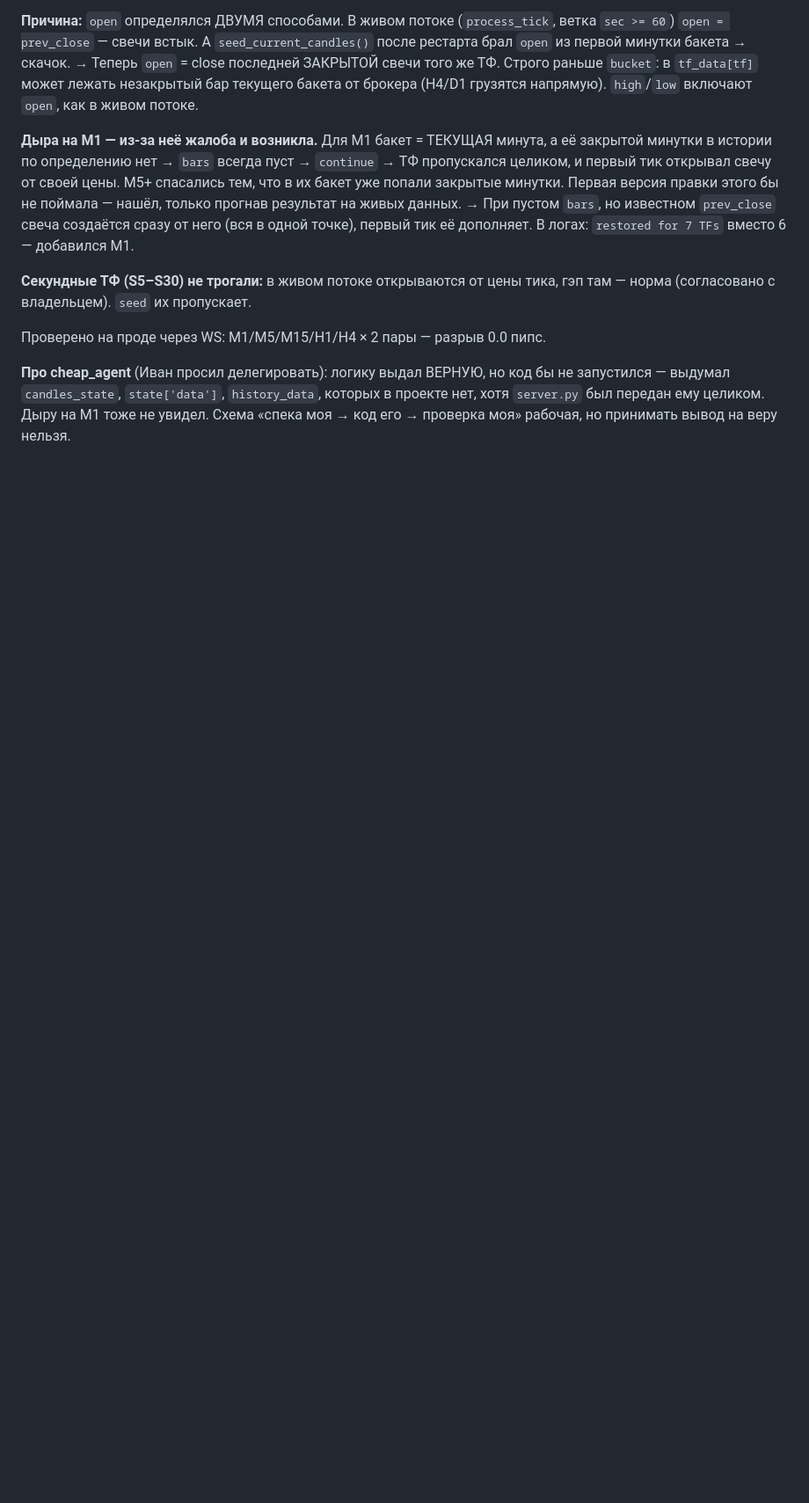
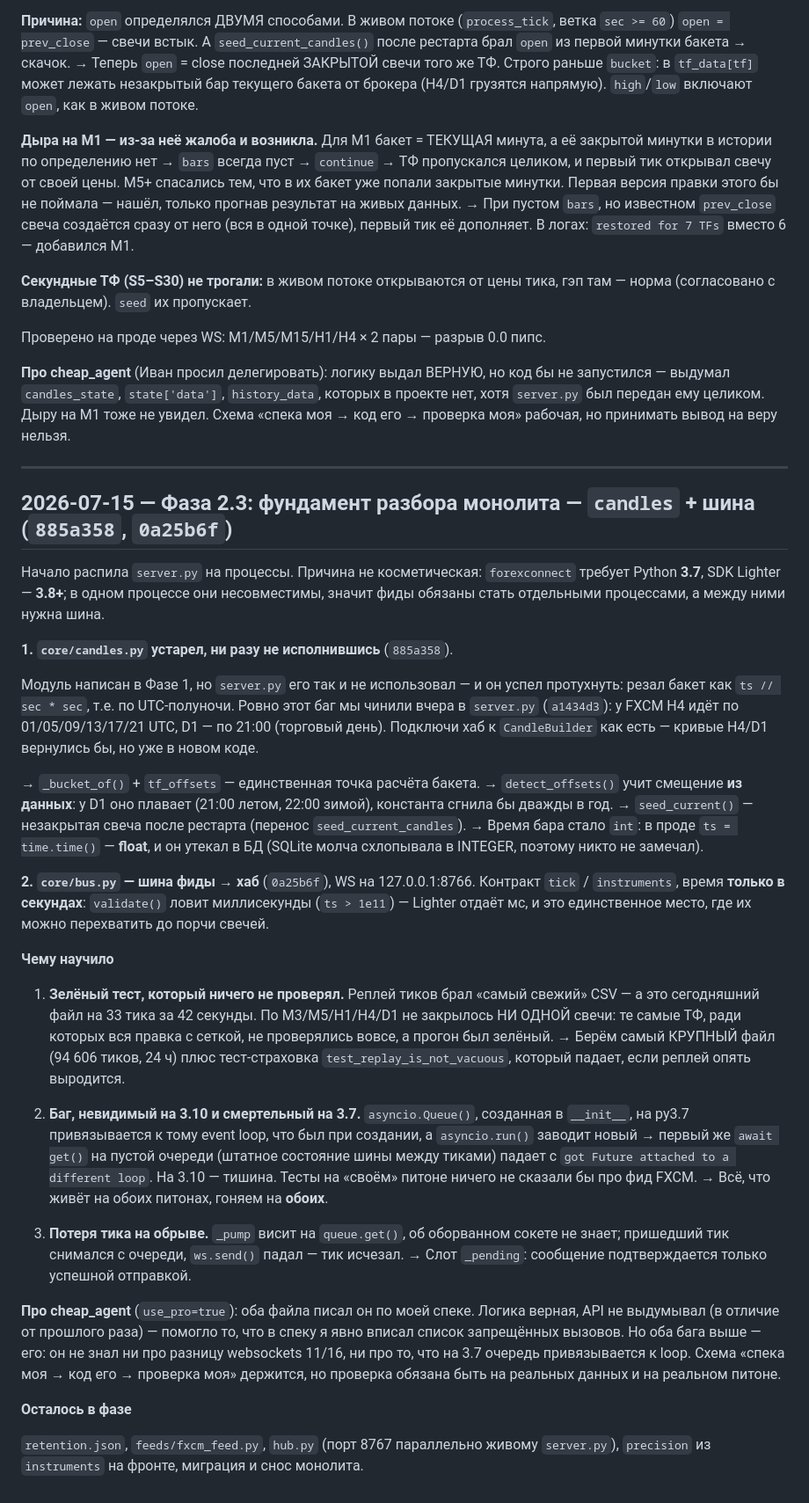
Before and after one commit to i79194047335-afk/My-first-Terminal, a Markdown page: LOG.md, the part around the change. Shown at 88% size. Rendered like a GitHub page; blank space fills up the shorter version.

Commit message:
LOG: Фаза 2.3 — сетка провайдера в core/candles, шина, три пойманных бага
Co-Authored-By: Claude Opus 4.8 <noreply@anthropic.com>

```diff
--- a/LOG.md
+++ b/LOG.md
@@ -225,3 +225,63 @@ FXCM отдаёт H4 по **01/05/09/13/17/21 UTC**, D1 — по **21:00 UTC**:
 проекте нет, хотя `server.py` был передан ему целиком. Дыру на M1 тоже не увидел.
 Схема «спека моя → код его → проверка моя» рабочая, но принимать вывод на веру
 нельзя.
+
+---
+
+## 2026-07-15 — Фаза 2.3: фундамент разбора монолита — `candles` + шина (`885a358`, `0a25b6f`)
+
+Начало распила `server.py` на процессы. Причина не косметическая: `forexconnect`
+требует Python **3.7**, SDK Lighter — **3.8+**; в одном процессе они несовместимы,
+значит фиды обязаны стать отдельными процессами, а между ними нужна шина.
+
+**1. `core/candles.py` устарел, ни разу не исполнившись** (`885a358`).
+
+Модуль написан в Фазе 1, но `server.py` его так и не использовал — и он успел
+протухнуть: резал бакет как `ts // sec * sec`, т.е. по UTC-полуночи. Ровно этот
+баг мы чинили вчера в `server.py` (`a1434d3`): у FXCM H4 идёт по 01/05/09/13/17/21
+UTC, D1 — по 21:00 (торговый день). Подключи хаб к `CandleBuilder` как есть —
+кривые H4/D1 вернулись бы, но уже в новом коде.
+
+→ `_bucket_of()` + `tf_offsets` — единственная точка расчёта бакета.
+→ `detect_offsets()` учит смещение **из данных**: у D1 оно плавает (21:00 летом,
+   22:00 зимой), константа сгнила бы дважды в год.
+→ `seed_current()` — незакрытая свеча после рестарта (перенос `seed_current_candles`).
+→ Время бара стало `int`: в проде `ts = time.time()` — **float**, и он утекал в БД
+   (SQLite молча схлопывала в INTEGER, поэтому никто не замечал).
+
+**2. `core/bus.py` — шина фиды → хаб** (`0a25b6f`), WS на 127.0.0.1:8766.
+Контракт `tick` / `instruments`, время **только в секундах**: `validate()` ловит
+миллисекунды (`ts > 1e11`) — Lighter отдаёт мс, и это единственное место, где их
+можно перехватить до порчи свечей.
+
+**Чему научило**
+
+1. **Зелёный тест, который ничего не проверял.** Реплей тиков брал «самый свежий»
+   CSV — а это сегодняшний файл на 33 тика за 42 секунды. По M3/M5/H1/H4/D1 не
+   закрылось НИ ОДНОЙ свечи: те самые ТФ, ради которых вся правка с сеткой, не
+   проверялись вовсе, а прогон был зелёный. → Берём самый КРУПНЫЙ файл (94 606
+   тиков, 24 ч) плюс тест-страховка `test_replay_is_not_vacuous`, который падает,
+   если реплей опять выродится.
+
+2. **Баг, невидимый на 3.10 и смертельный на 3.7.** `asyncio.Queue()`, созданная
+   в `__init__`, на py3.7 привязывается к тому event loop, что был при создании,
+   а `asyncio.run()` заводит новый → первый же `await get()` на пустой очереди
+   (штатное состояние шины между тиками) падает с `got Future attached to a
+   different loop`. На 3.10 — тишина. Тесты на «своём» питоне ничего не сказали бы
+   про фид FXCM. → Всё, что живёт на обоих питонах, гоняем на **обоих**.
+
+3. **Потеря тика на обрыве.** `_pump` висит на `queue.get()`, об оборванном сокете
+   не знает; пришедший тик снимался с очереди, `ws.send()` падал — тик исчезал.
+   → Слот `_pending`: сообщение подтверждается только успешной отправкой.
+
+**Про cheap_agent** (`use_pro=true`): оба файла писал он по моей спеке. Логика
+верная, API не выдумывал (в отличие от прошлого раза) — помогло то, что в спеку
+я явно вписал список запрещённых вызовов. Но оба бага выше — его: он не знал ни
+про разницу websockets 11/16, ни про то, что на 3.7 очередь привязывается к loop.
+Схема «спека моя → код его → проверка моя» держится, но проверка обязана быть
+на реальных данных и на реальном питоне.
+
+**Осталось в фазе**
+
+`retention.json`, `feeds/fxcm_feed.py`, `hub.py` (порт 8767 параллельно живому
+`server.py`), `precision` из `instruments` на фронте, миграция и снос монолита.
```
